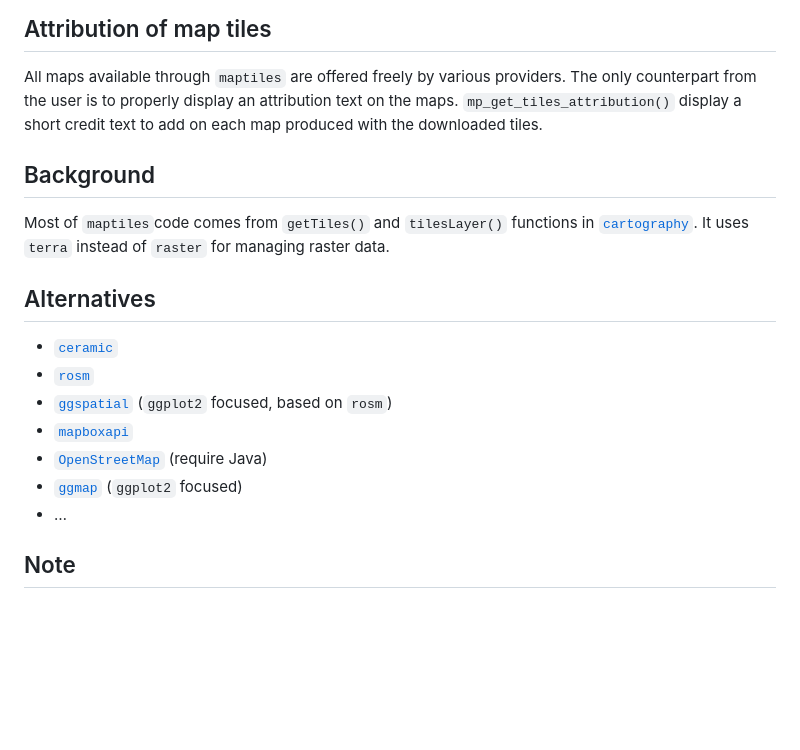
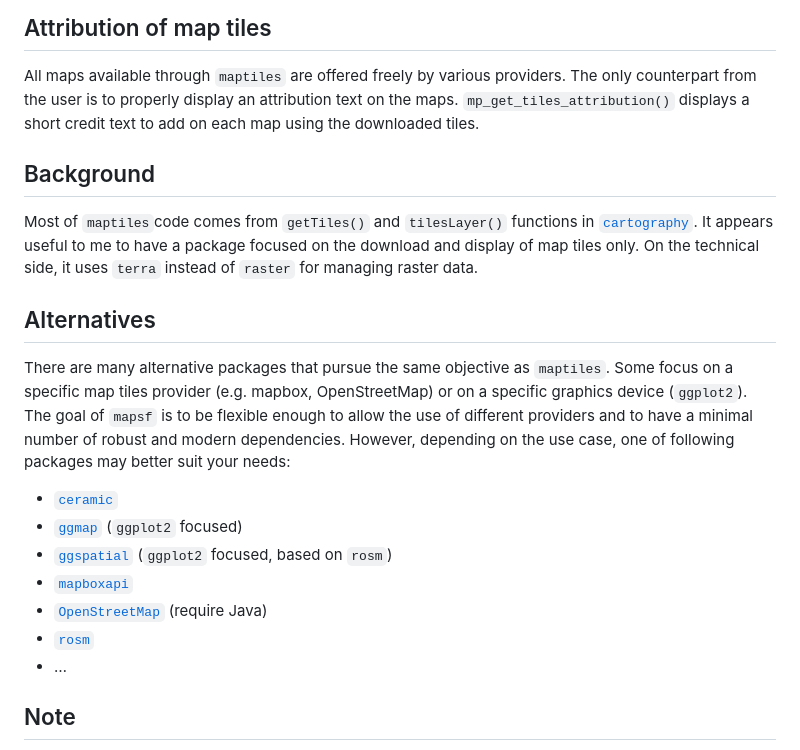
Before and after one commit to riatelab/maptiles, a Markdown page: README.md, the part around one of its changes. Rendered like a GitHub page; blank space fills up the shorter version.

```diff
--- a/README.md
+++ b/README.md
@@ -96,24 +99,34 @@ available:
 
 All maps available through `maptiles` are offered freely by various
 providers. The only counterpart from the user is to properly display an
-attribution text on the maps. `mp_get_tiles_attribution()` display a
-short credit text to add on each map produced with the downloaded tiles.
+attribution text on the maps. `mp_get_tiles_attribution()` displays a
+short credit text to add on each map using the downloaded tiles.
 
 ## Background
 
 Most of `maptiles`code comes from `getTiles()` and `tilesLayer()`
 functions in [`cartography`](https://github.com/riatelab/cartography).
-It uses `terra` instead of `raster` for managing raster data.
+It appears useful to me to have a package focused on the download and
+display of map tiles only. On the technical side, it uses `terra`
+instead of `raster` for managing raster data.
 
 ## Alternatives
 
+There are many alternative packages that pursue the same objective as
+`maptiles`. Some focus on a specific map tiles provider (e.g. mapbox,
+OpenStreetMap) or on a specific graphics device (`ggplot2`). The goal of
+`mapsf` is to be flexible enough to allow the use of different providers
+and to have a minimal number of robust and modern dependencies. However,
+depending on the use case, one of following packages may better suit
+your needs:
+
 -   [`ceramic`](https://github.com/hypertidy/ceramic)
--   [`rosm`](https://github.com/paleolimbot/rosm)
+-   [`ggmap`](https://github.com/dkahle/ggmap) (`ggplot2` focused)
 -   [`ggspatial`](https://github.com/paleolimbot/ggspatial) (`ggplot2`
     focused, based on `rosm`)
 -   [`mapboxapi`](https://github.com/walkerke/mapboxapi)
 -   [`OpenStreetMap`](https://github.com/ifellows/ROSM) (require Java)
--   [`ggmap`](https://github.com/dkahle/ggmap) (`ggplot2` focused)
+-   [`rosm`](https://github.com/paleolimbot/rosm)
 -   …
 
 ## Note
```
Also changed, not shown: other parts of README.md (+13 -10 lines), man/figures/README-example-1.png, 8 other files.
